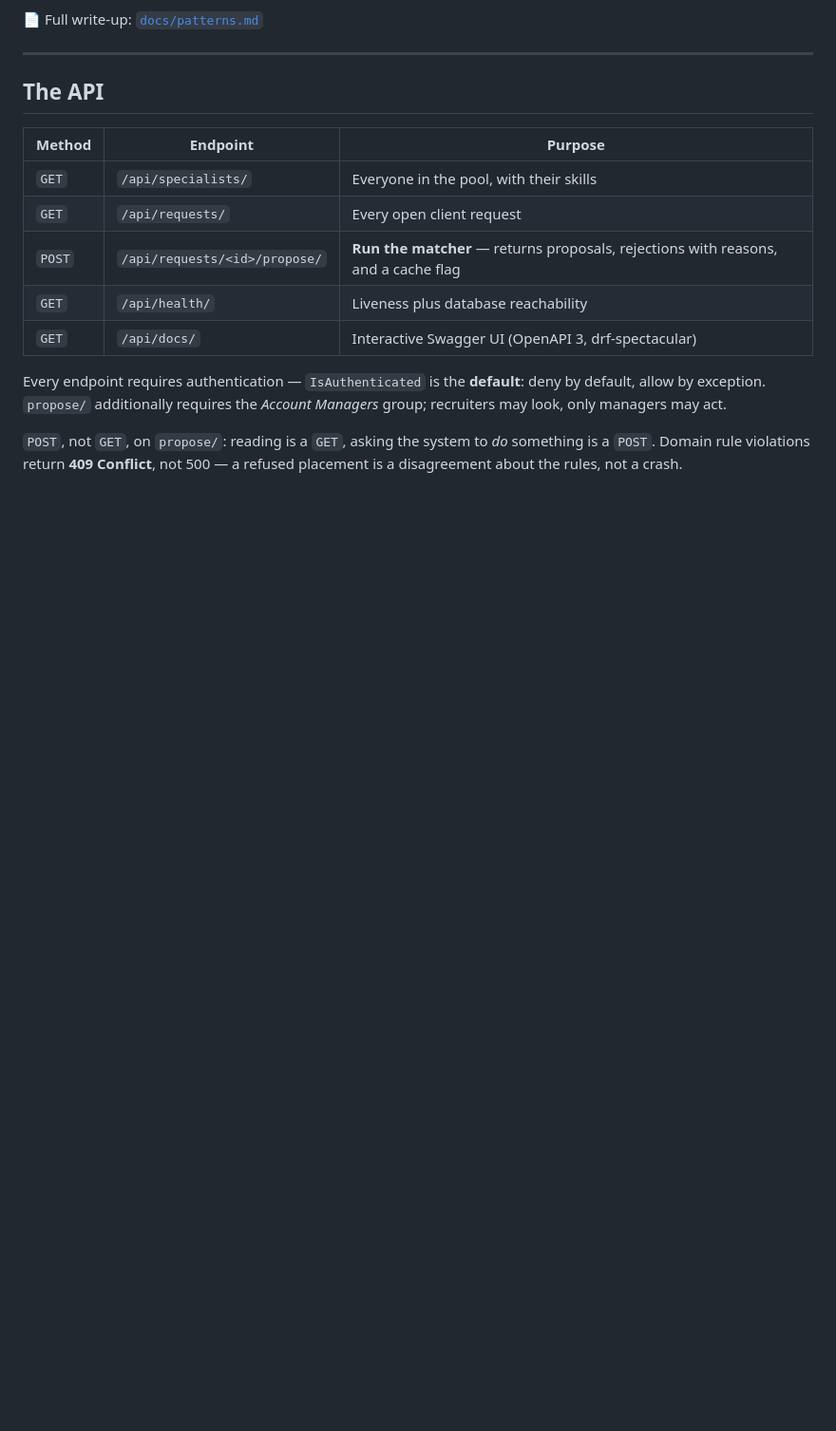
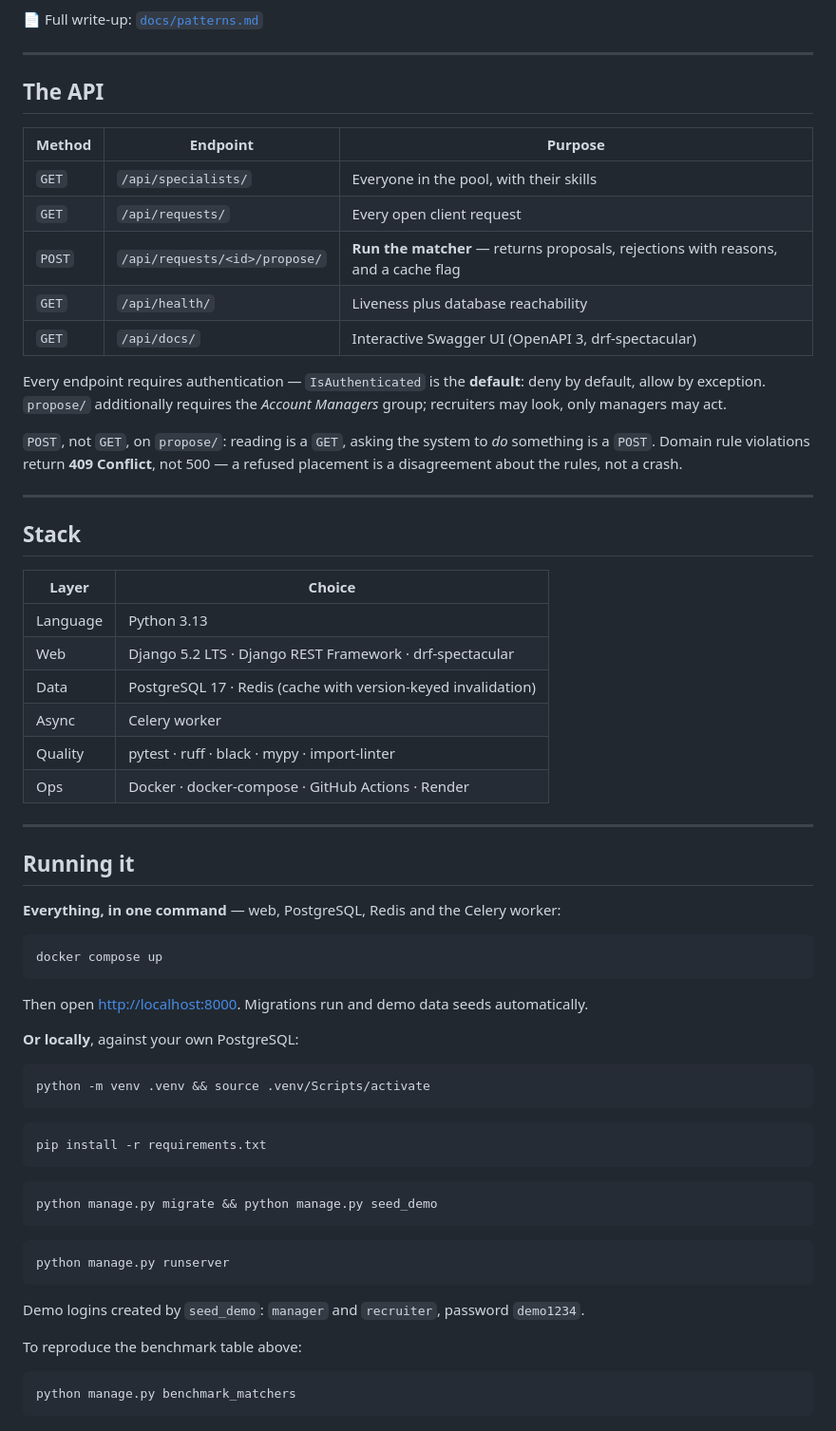
Before and after one commit to Shakarneh/BenchFlow, a Markdown page: README.md, the part around the change. Shown at 95% size. Drawn GitHub-style; blank space fills up the shorter version.

Commit message:
Add the stack table and how to run the project

````diff
--- a/README.md
+++ b/README.md
@@ -153,3 +153,54 @@ look, only managers may act.
 `POST`, not `GET`, on `propose/`: reading is a `GET`, asking the system to *do* something is a
 `POST`. Domain rule violations return **409 Conflict**, not 500 — a refused placement is a
 disagreement about the rules, not a crash.
+
+---
+
+## Stack
+
+| Layer | Choice |
+|---|---|
+| Language | Python 3.13 |
+| Web | Django 5.2 LTS · Django REST Framework · drf-spectacular |
+| Data | PostgreSQL 17 · Redis (cache with version-keyed invalidation) |
+| Async | Celery worker |
+| Quality | pytest · ruff · black · mypy · import-linter |
+| Ops | Docker · docker-compose · GitHub Actions · Render |
+
+---
+
+## Running it
+
+**Everything, in one command** — web, PostgreSQL, Redis and the Celery worker:
+
+```bash
+docker compose up
+```
+
+Then open <http://localhost:8000>. Migrations run and demo data seeds automatically.
+
+**Or locally**, against your own PostgreSQL:
+
+```bash
+python -m venv .venv && source .venv/Scripts/activate
+```
+
+```bash
+pip install -r requirements.txt
+```
+
+```bash
+python manage.py migrate && python manage.py seed_demo
+```
+
+```bash
+python manage.py runserver
+```
+
+Demo logins created by `seed_demo`: `manager` and `recruiter`, password `demo1234`.
+
+To reproduce the benchmark table above:
+
+```bash
+python manage.py benchmark_matchers
+```
````
